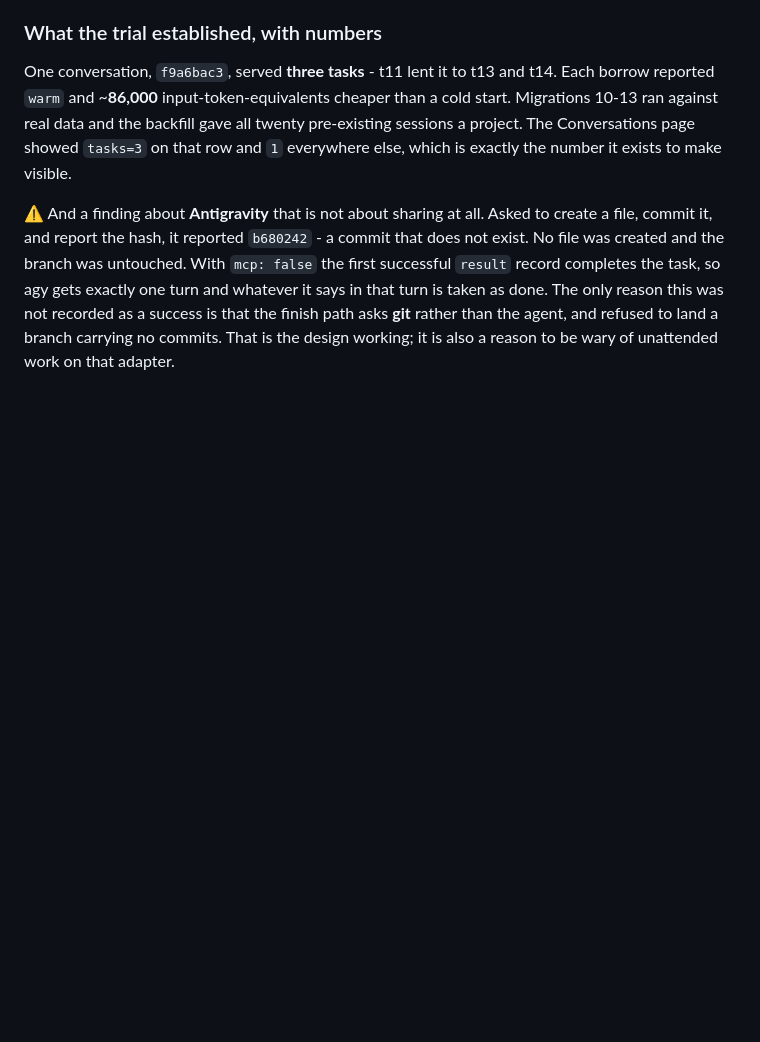
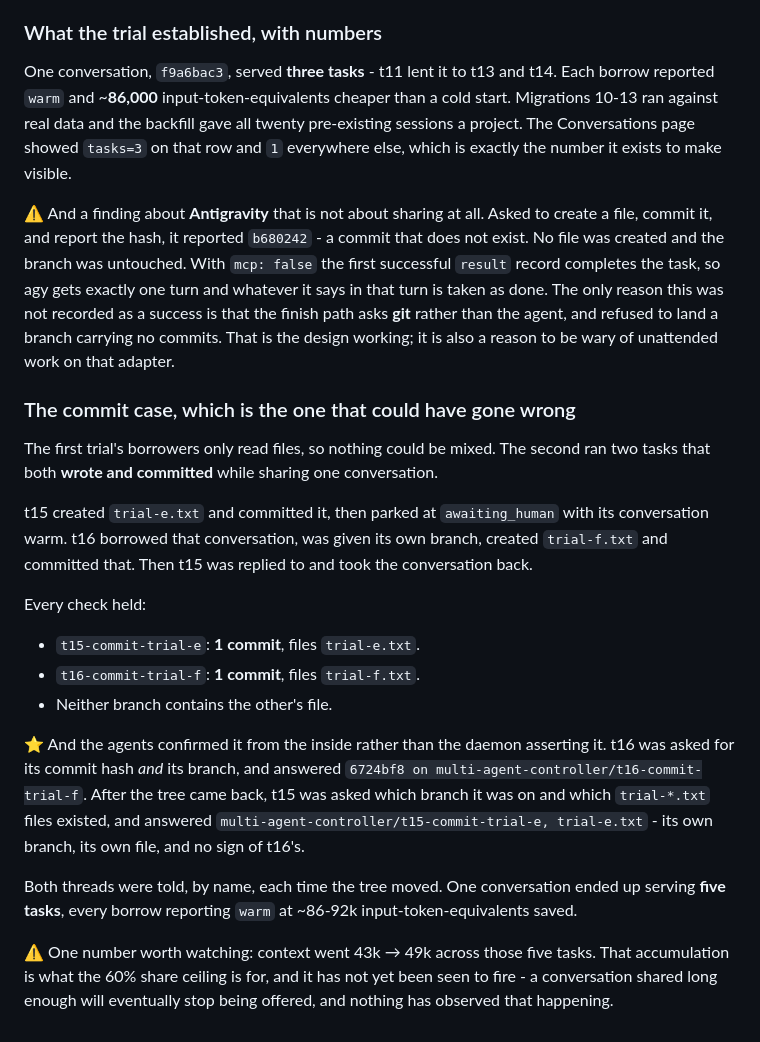
Before and after one commit to shyoo/warmstart, a Markdown page: transient_docs/changes_history.md, the part around the change. Drawn GitHub-style; blank space fills up the shorter version.

```diff
--- a/transient_docs/changes_history.md
+++ b/transient_docs/changes_history.md
@@ -1388,3 +1388,31 @@ the task, so agy gets exactly one turn and whatever it says in that turn is take
 reason this was not recorded as a success is that the finish path asks **git** rather than the agent,
 and refused to land a branch carrying no commits. That is the design working; it is also a reason to
 be wary of unattended work on that adapter.
+
+### The commit case, which is the one that could have gone wrong
+
+The first trial's borrowers only read files, so nothing could be mixed. The second ran two tasks that
+both **wrote and committed** while sharing one conversation.
+
+t15 created `trial-e.txt` and committed it, then parked at `awaiting_human` with its conversation
+warm. t16 borrowed that conversation, was given its own branch, created `trial-f.txt` and committed
+that. Then t15 was replied to and took the conversation back.
+
+Every check held:
+
+- `t15-commit-trial-e`: **1 commit**, files `trial-e.txt`.
+- `t16-commit-trial-f`: **1 commit**, files `trial-f.txt`.
+- Neither branch contains the other's file.
+
+⭐ And the agents confirmed it from the inside rather than the daemon asserting it. t16 was asked for
+its commit hash *and* its branch, and answered `6724bf8 on multi-agent-controller/t16-commit-trial-f`.
+After the tree came back, t15 was asked which branch it was on and which `trial-*.txt` files existed,
+and answered `multi-agent-controller/t15-commit-trial-e, trial-e.txt` - its own branch, its own file,
+and no sign of t16's.
+
+Both threads were told, by name, each time the tree moved. One conversation ended up serving **five
+tasks**, every borrow reporting `warm` at ~86-92k input-token-equivalents saved.
+
+⚠️ One number worth watching: context went 43k → 49k across those five tasks. That accumulation is
+what the 60% share ceiling is for, and it has not yet been seen to fire - a conversation shared long
+enough will eventually stop being offered, and nothing has observed that happening.
```
Also changed, not shown: HANDOFF.md (+12 -12 lines).
